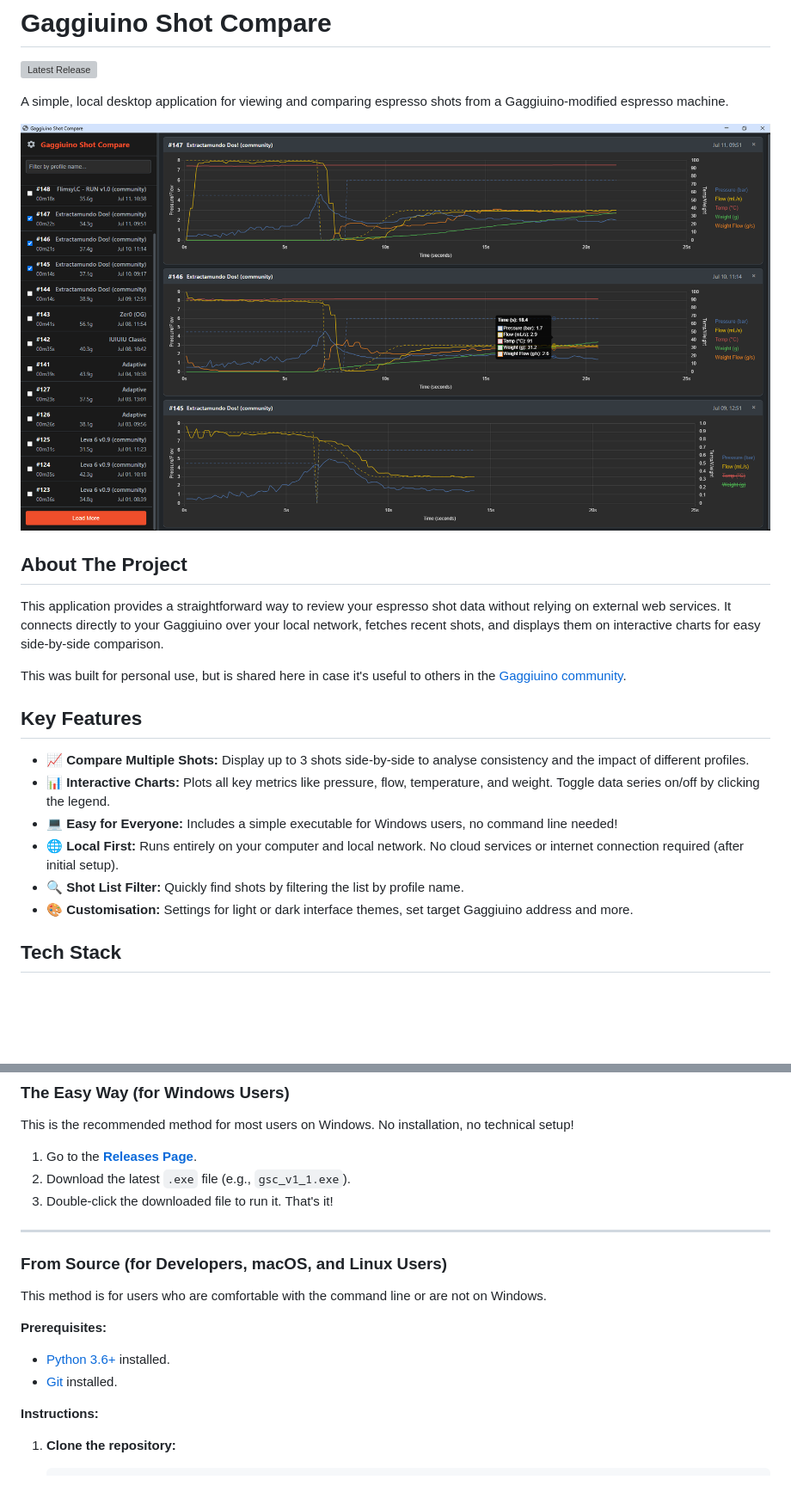
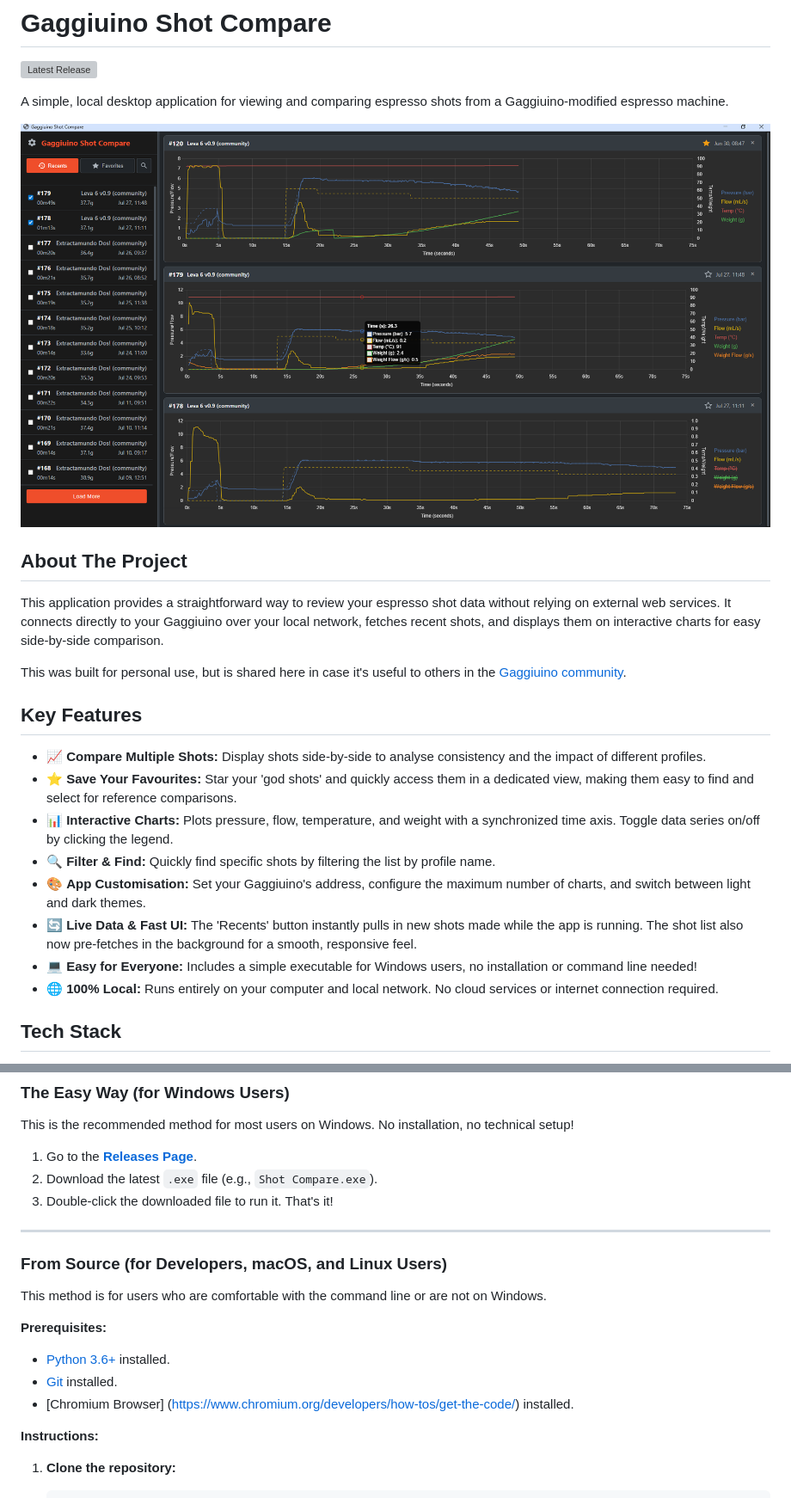
Before and after one commit to ThreeThirtyAM/Gaggiuino-Shot-Compare, a Markdown page: readme.md, 2 parts joined by grey strips. Shown: that part at 86% size. Drawn GitHub-style; pictures changed too: screenshot.png; blank space fills up the shorter version; grey boxes are pictures that could not be loaded.

Commit message:
Add favourites, major refactor (v2_0)

```diff
--- a/readme.md
+++ b/readme.md
@@ -16,12 +16,14 @@ This was built for personal use, but is shared here in case it's useful to other
 
 ## Key Features
 
-- 📈 **Compare Multiple Shots:** Display up to 3 shots side-by-side to analyse consistency and the impact of different profiles.
-- 📊 **Interactive Charts:** Plots all key metrics like pressure, flow, temperature, and weight. Toggle data series on/off by clicking the legend.
-- 💻 **Easy for Everyone:** Includes a simple executable for Windows users, no command line needed!
-- 🌐 **Local First:** Runs entirely on your computer and local network. No cloud services or internet connection required (after initial setup).
-- 🔍 **Shot List Filter:** Quickly find shots by filtering the list by profile name.
-- 🎨 **Customisation:** Settings for light or dark interface themes, set target Gaggiuino address and more.
+-  📈 **Compare Multiple Shots:** Display shots side-by-side to analyse consistency and the impact of different profiles.
+-  ⭐ **Save Your Favourites:** Star your 'god shots' and quickly access them in a dedicated view, making them easy to find and select for reference comparisons.
+-  📊 **Interactive Charts:** Plots pressure, flow, temperature, and weight with a synchronized time axis. Toggle data series on/off by clicking the legend.
+-  🔍 **Filter & Find:** Quickly find specific shots by filtering the list by profile name.
+-  🎨 **App Customisation:** Set your Gaggiuino's address, configure the maximum number of charts, and switch between light and dark themes.
+-  🔄 **Live Data & Fast UI:** The 'Recents' button instantly pulls in new shots made while the app is running. The shot list also now pre-fetches in the background for a smooth, responsive feel.
+-  💻 **Easy for Everyone:** Includes a simple executable for Windows users, no installation or command line needed!
+-  🌐 **100% Local:** Runs entirely on your computer and local network. No cloud services or internet connection required.
 
 ## Tech Stack
 
@@ -38,7 +40,7 @@ There are two ways to run this application.
 This is the recommended method for most users on Windows. No installation, no technical setup!
 
 1.  Go to the [**Releases Page**](https://github.com/threethirtyam/gaggiuino-shot-compare/releases).
-2.  Download the latest `.exe` file (e.g., `gsc_v1_1.exe`).
+2.  Download the latest `.exe` file (e.g., `Shot Compare.exe`).
 3.  Double-click the downloaded file to run it. That's it!
 
 ---
@@ -50,6 +52,7 @@ This method is for users who are comfortable with the command line or are not on
 **Prerequisites:**
 -	[Python 3.6+](https://www.python.org/downloads/) installed.
 -	[Git](https://git-scm.com/downloads) installed.
+-	[Chromium Browser] (https://www.chromium.org/developers/how-tos/get-the-code/) installed.
 
 **Instructions:**
 1.  **Clone the repository:**
```
Also changed, not shown: other parts of readme.md (+17 -1 lines), web/icon.png (added), 8 other files.
